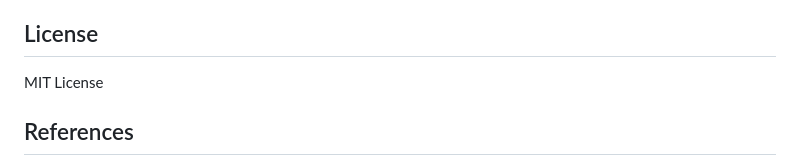
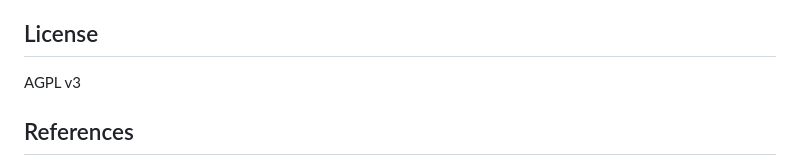
Before and after one commit to grisuno/Neurothermo, a Markdown page: README.md, the part around the change. GitHub-like rendering.

```diff
--- a/README.md
+++ b/README.md
@@ -284,7 +284,7 @@ This library is based on the Algorithmic Thermodynamics framework, which treats
 
 ## License
 
-MIT License
+AGPL v3
 
 ## References
 
```
